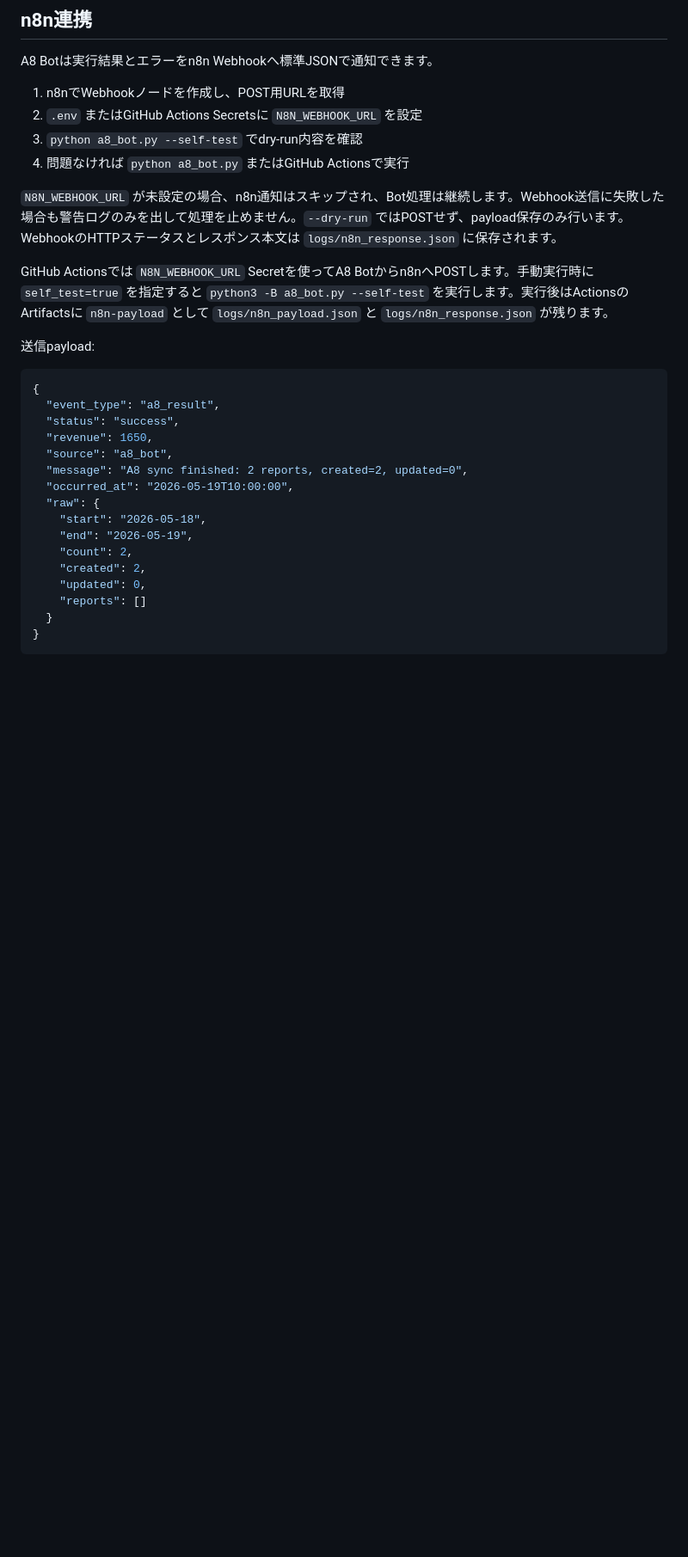
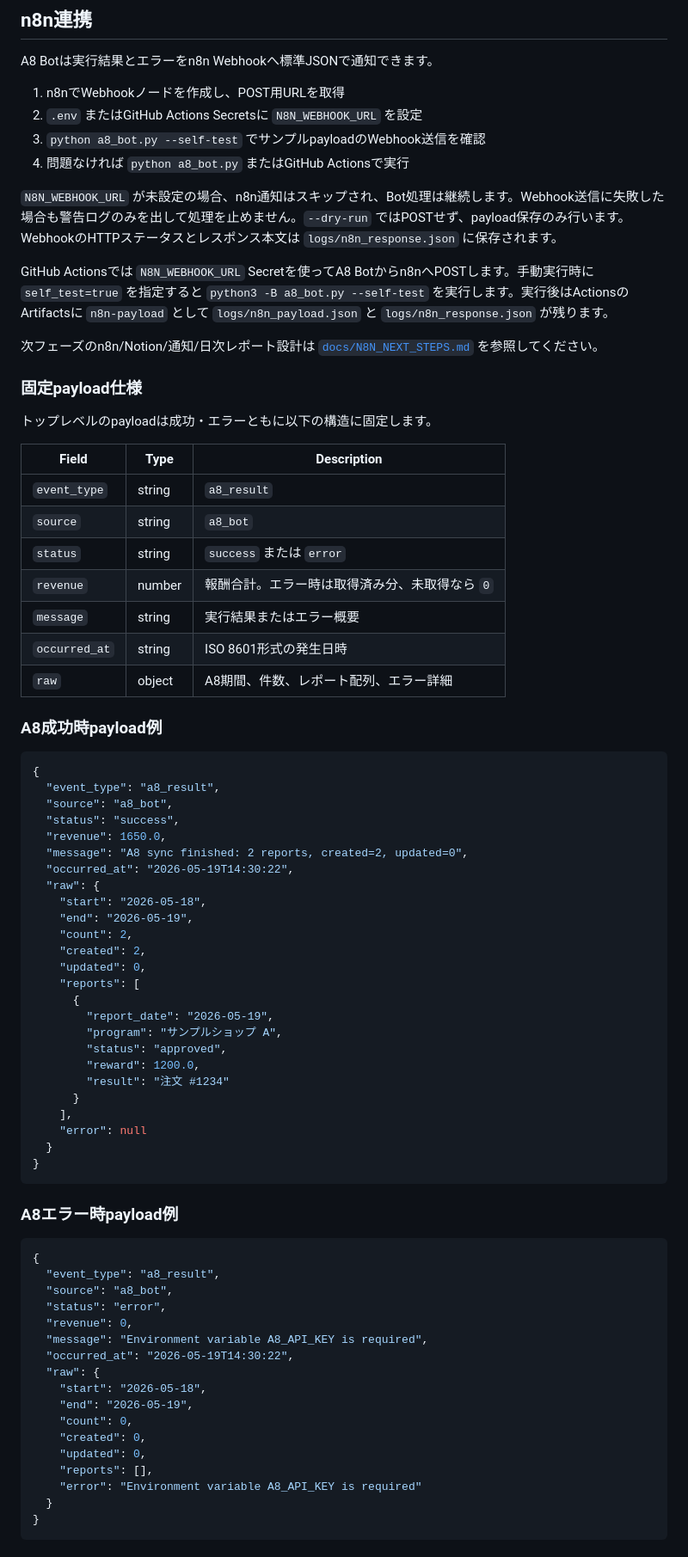
Before and after one commit to inamasaru/gpt-automation, a Markdown page: README.md, the part around one of its changes. Shown at 86% size. Drawn GitHub-style; blank space fills up the shorter version.

Commit message:
Document A8 n8n payload contract

````diff
--- a/README.md
+++ b/README.md
@@ -59,30 +59,78 @@ A8 Botは実行結果とエラーをn8n Webhookへ標準JSONで通知できま
 
 1. n8nでWebhookノードを作成し、POST用URLを取得
 2. `.env` またはGitHub Actions Secretsに `N8N_WEBHOOK_URL` を設定
-3. `python a8_bot.py --self-test` でdry-run内容を確認
+3. `python a8_bot.py --self-test` でサンプルpayloadのWebhook送信を確認
 4. 問題なければ `python a8_bot.py` またはGitHub Actionsで実行
 
 `N8N_WEBHOOK_URL` が未設定の場合、n8n通知はスキップされ、Bot処理は継続します。Webhook送信に失敗した場合も警告ログのみを出して処理を止めません。`--dry-run` ではPOSTせず、payload保存のみ行います。WebhookのHTTPステータスとレスポンス本文は `logs/n8n_response.json` に保存されます。
 
 GitHub Actionsでは `N8N_WEBHOOK_URL` Secretを使ってA8 Botからn8nへPOSTします。手動実行時に `self_test=true` を指定すると `python3 -B a8_bot.py --self-test` を実行します。実行後はActionsのArtifactsに `n8n-payload` として `logs/n8n_payload.json` と `logs/n8n_response.json` が残ります。
 
-送信payload:
+次フェーズのn8n/Notion/通知/日次レポート設計は [`docs/N8N_NEXT_STEPS.md`](docs/N8N_NEXT_STEPS.md) を参照してください。
+
+### 固定payload仕様
+
+トップレベルのpayloadは成功・エラーともに以下の構造に固定します。
+
+| Field | Type | Description |
+| --- | --- | --- |
+| `event_type` | string | `a8_result` |
+| `source` | string | `a8_bot` |
+| `status` | string | `success` または `error` |
+| `revenue` | number | 報酬合計。エラー時は取得済み分、未取得なら `0` |
+| `message` | string | 実行結果またはエラー概要 |
+| `occurred_at` | string | ISO 8601形式の発生日時 |
+| `raw` | object | A8期間、件数、レポート配列、エラー詳細 |
+
+### A8成功時payload例
 
 ```json
 {
   "event_type": "a8_result",
+  "source": "a8_bot",
   "status": "success",
-  "revenue": 1650,
-  "source": "a8_bot",
+  "revenue": 1650.0,
   "message": "A8 sync finished: 2 reports, created=2, updated=0",
-  "occurred_at": "2026-05-19T10:00:00",
+  "occurred_at": "2026-05-19T14:30:22",
   "raw": {
     "start": "2026-05-18",
     "end": "2026-05-19",
     "count": 2,
     "created": 2,
     "updated": 0,
-    "reports": []
+    "reports": [
+      {
+        "report_date": "2026-05-19",
+        "program": "サンプルショップ A",
+        "status": "approved",
+        "reward": 1200.0,
+        "result": "注文 #1234"
+      }
+    ],
+    "error": null
   }
 }
 ```
+
+### A8エラー時payload例
+
+```json
+{
+  "event_type": "a8_result",
+  "source": "a8_bot",
+  "status": "error",
+  "revenue": 0,
+  "message": "Environment variable A8_API_KEY is required",
+  "occurred_at": "2026-05-19T14:30:22",
+  "raw": {
+    "start": "2026-05-18",
+    "end": "2026-05-19",
+    "count": 0,
+    "created": 0,
+    "updated": 0,
+    "reports": [],
+    "error": "Environment variable A8_API_KEY is required"
+  }
+}
+```
+
````
Also changed, not shown: other parts of README.md (+6 -0 lines).
